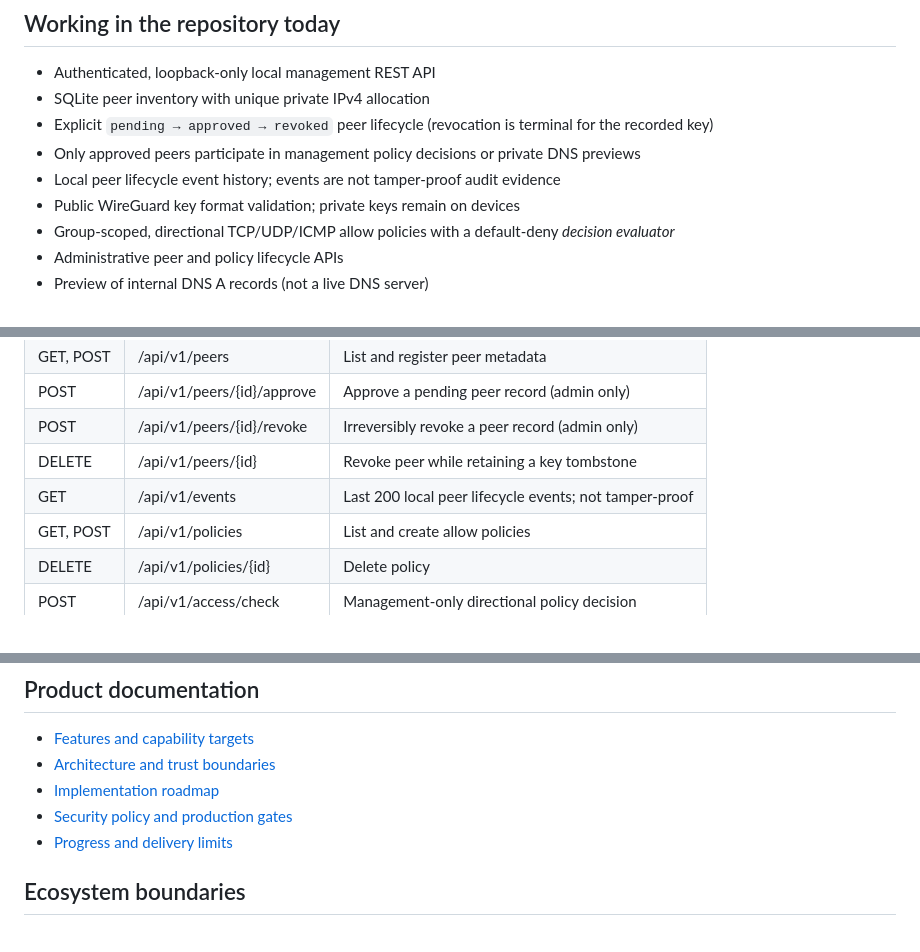
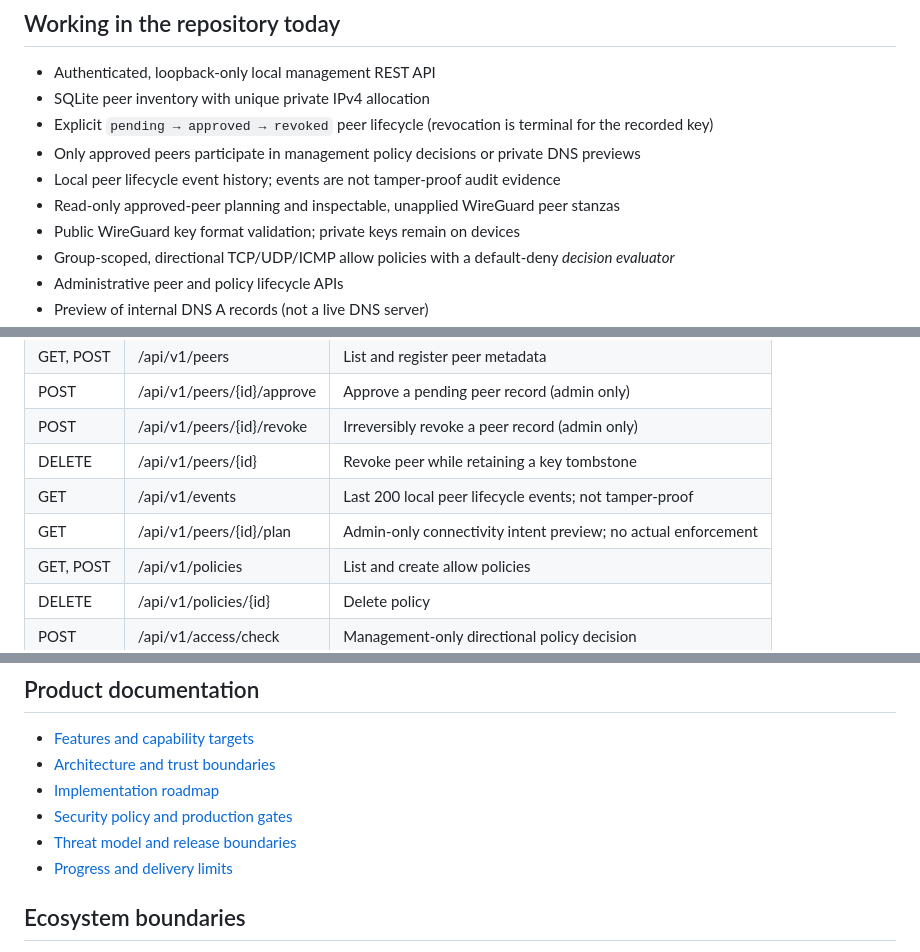
Before and after one commit to GoreeCloud/VPN, a Markdown page: README.md, 3 parts joined by grey strips. Rendered like a GitHub page.

Commit message:
docs: describe peer plan and link threat model

```diff
--- a/README.md
+++ b/README.md
@@ -13,6 +13,7 @@
 - Explicit `pending → approved → revoked` peer lifecycle (revocation is terminal for the recorded key)
 - Only approved peers participate in management policy decisions or private DNS previews
 - Local peer lifecycle event history; events are not tamper-proof audit evidence
+- Read-only approved-peer planning and inspectable, unapplied WireGuard peer stanzas
 - Public WireGuard key format validation; private keys remain on devices
 - Group-scoped, directional TCP/UDP/ICMP allow policies with a default-deny *decision evaluator*
 - Administrative peer and policy lifecycle APIs
@@ -67,6 +68,7 @@ To create a directional management policy allowing TCP/22 from group `users` to
 | POST | /api/v1/peers/{id}/revoke | Irreversibly revoke a peer record (admin only) |
 | DELETE | /api/v1/peers/{id} | Revoke peer while retaining a key tombstone |
 | GET | /api/v1/events | Last 200 local peer lifecycle events; not tamper-proof |
+| GET | /api/v1/peers/{id}/plan | Admin-only connectivity intent preview; no actual enforcement |
 | GET, POST | /api/v1/policies | List and create allow policies |
 | DELETE | /api/v1/policies/{id} | Delete policy |
 | POST | /api/v1/access/check | Management-only directional policy decision |
@@ -84,6 +86,7 @@ Run the test suite:
 - [Architecture and trust boundaries](docs/ARCHITECTURE.md)
 - [Implementation roadmap](docs/ROADMAP.md)
 - [Security policy and production gates](SECURITY.md)
+- [Threat model and release boundaries](docs/THREAT_MODEL.md)
 - [Progress and delivery limits](docs/STATUS.md)
 
 ## Ecosystem boundaries
```
